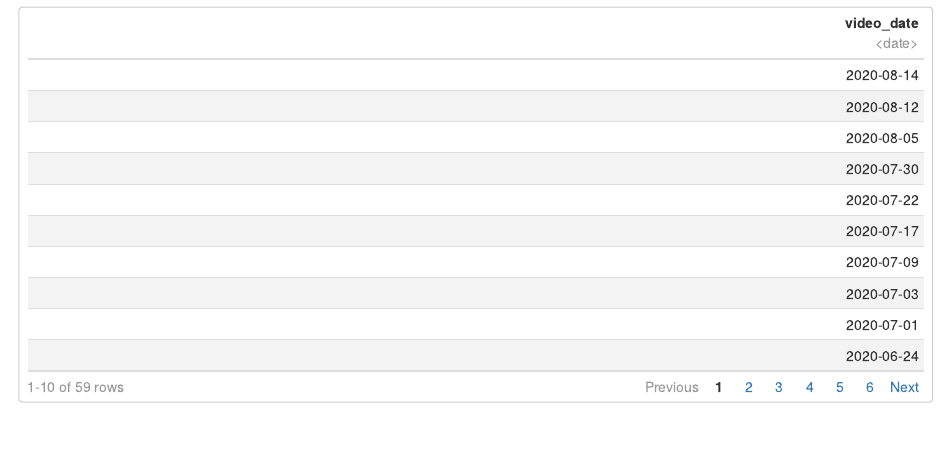
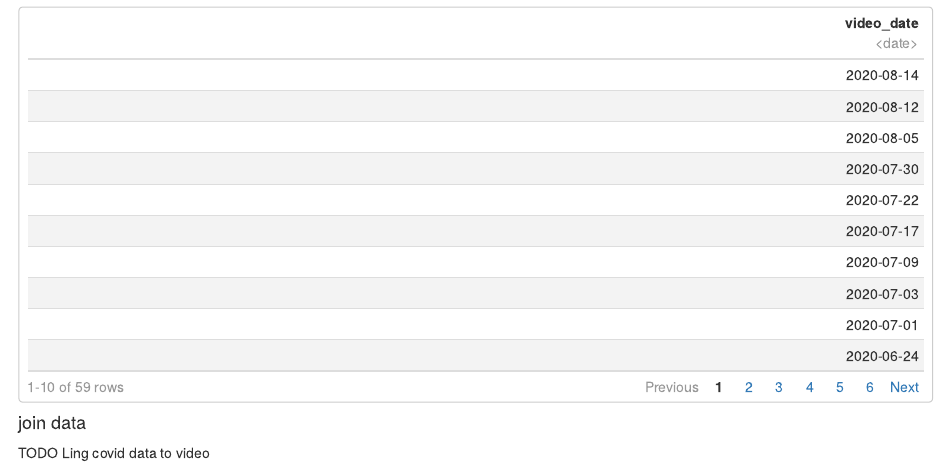
Before and after one commit to fancymeteor/tuesday_groupwork, an R Markdown document (Visualize.Rmd): the page in a window 1100 px wide, from 920 px down. Rendered offline with R 4.5, knitr and Pandoc, with nearby package versions; column names are cleaned by a stand-in for the janitor package.

Commit message:
work in progress status day1

````diff
--- a/Visualize.Rmd
+++ b/Visualize.Rmd
@@ -57,3 +57,11 @@ video_date_col <- videos %>%
 
 video_date_col %>% select(video_date)
 ```
+
+#### join data
+
+```{r}
+
+```
+
+TODO Ling covid data to video
````
